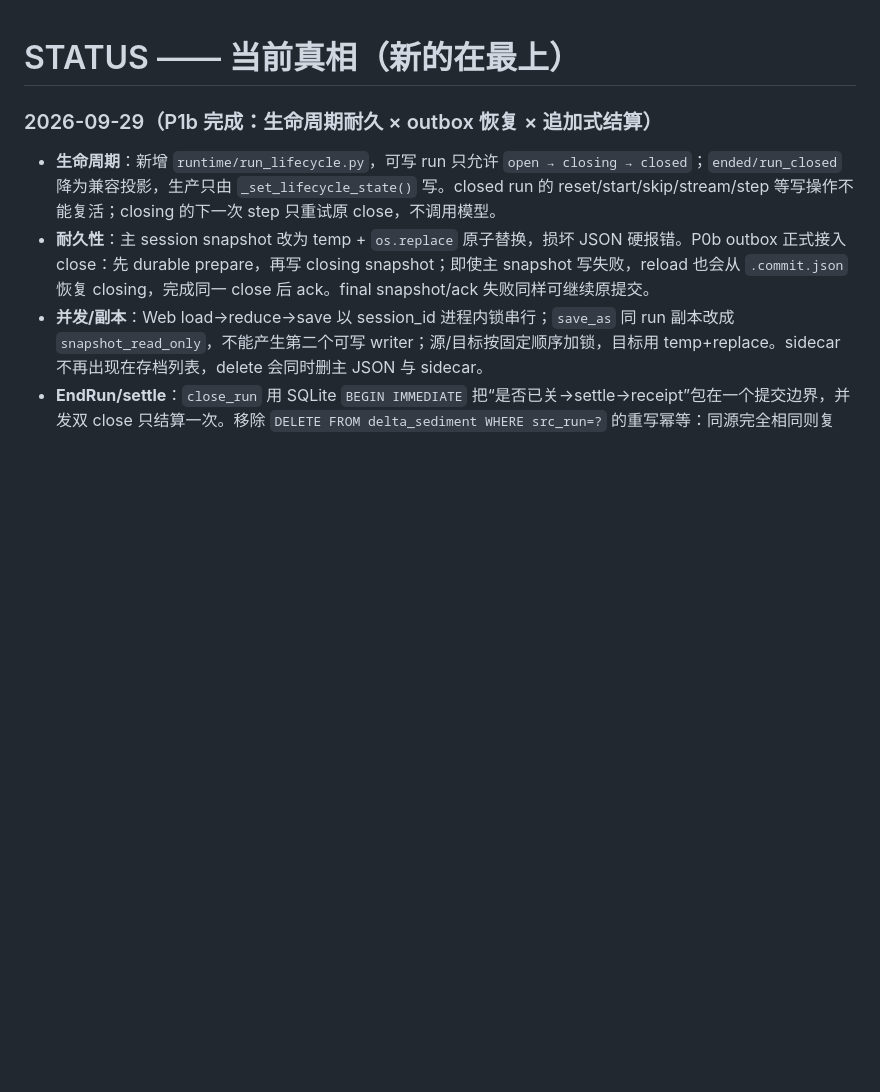
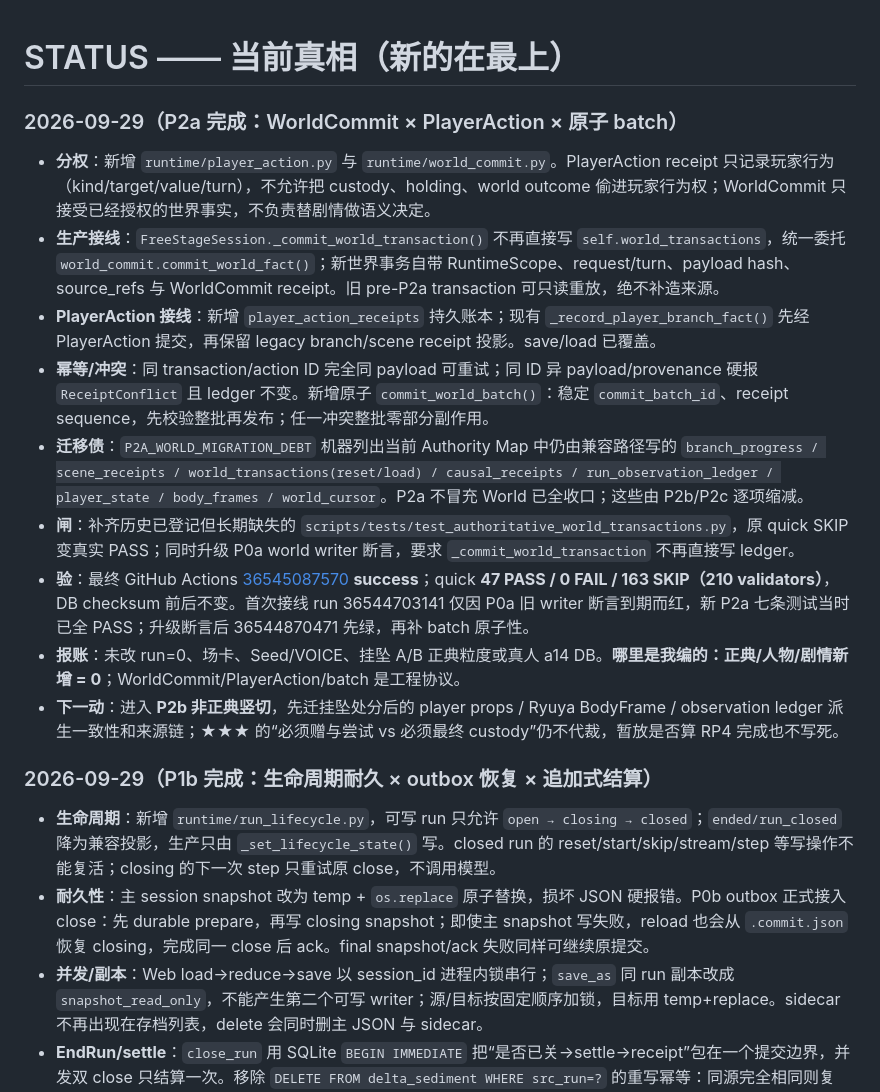
Before and after one commit to killbynothing/causal-anew, a Markdown page: STATUS.md, the part around the change. GitHub-like rendering; blank space fills up the shorter version.

```diff
--- a/STATUS.md
+++ b/STATUS.md
@@ -1,4 +1,16 @@
 # STATUS —— 当前真相（新的在最上）
+
+### 2026-09-29（P2a 完成：WorldCommit × PlayerAction × 原子 batch）
+
+- **分权**：新增 `runtime/player_action.py` 与 `runtime/world_commit.py`。PlayerAction receipt 只记录玩家行为（kind/target/value/turn），不允许把 custody、holding、world outcome 偷进玩家行为权；WorldCommit 只接受已经授权的世界事实，不负责替剧情做语义决定。
+- **生产接线**：`FreeStageSession._commit_world_transaction()` 不再直接写 `self.world_transactions`，统一委托 `world_commit.commit_world_fact()`；新世界事务自带 RuntimeScope、request/turn、payload hash、source_refs 与 WorldCommit receipt。旧 pre-P2a transaction 可只读重放，绝不补造来源。
+- **PlayerAction 接线**：新增 `player_action_receipts` 持久账本；现有 `_record_player_branch_fact()` 先经 PlayerAction 提交，再保留 legacy branch/scene receipt 投影。save/load 已覆盖。
+- **幂等/冲突**：同 transaction/action ID 完全同 payload 可重试；同 ID 异 payload/provenance 硬报 `ReceiptConflict` 且 ledger 不变。新增原子 `commit_world_batch()`：稳定 `commit_batch_id`、receipt sequence，先校验整批再发布；任一冲突整批零部分副作用。
+- **迁移债**：`P2A_WORLD_MIGRATION_DEBT` 机器列出当前 Authority Map 中仍由兼容路径写的 `branch_progress / scene_receipts / world_transactions(reset/load) / causal_receipts / run_observation_ledger / player_state / body_frames / world_cursor`。P2a 不冒充 World 已全收口；这些由 P2b/P2c 逐项缩减。
+- **闸**：补齐历史已登记但长期缺失的 `scripts/tests/test_authoritative_world_transactions.py`，原 quick SKIP 变真实 PASS；同时升级 P0a world writer 断言，要求 `_commit_world_transaction` 不再直接写 ledger。
+- **验**：最终 GitHub Actions [36545087570](https://github.com/killbynothing/causal-anew/actions/runs/36545087570) **success**；quick **47 PASS / 0 FAIL / 163 SKIP（210 validators）**，DB checksum 前后不变。首次接线 run 36544703141 仅因 P0a 旧 writer 断言到期而红，新 P2a 七条测试当时已全 PASS；升级断言后 36544870471 先绿，再补 batch 原子性。
+- **报账**：未改 run=0、场卡、Seed/VOICE、挂坠 A/B 正典粒度或真人 a14 DB。**哪里是我编的：正典/人物/剧情新增 = 0**；WorldCommit/PlayerAction/batch 是工程协议。
+- **下一动**：进入 **P2b 非正典竖切**，先迁挂坠处分后的 player props / Ryuya BodyFrame / observation ledger 派生一致性和来源链；★★★ 的“必须赠与尝试 vs 必须最终 custody”仍不代裁，暂放是否算 RP4 完成也不写死。
 
 ### 2026-09-29（P1b 完成：生命周期耐久 × outbox 恢复 × 追加式结算）
 
```
Also changed, not shown: docs/plans/计划_运行时权威收口×主循环重构_2026-09-28.md (+17 -3 lines).
